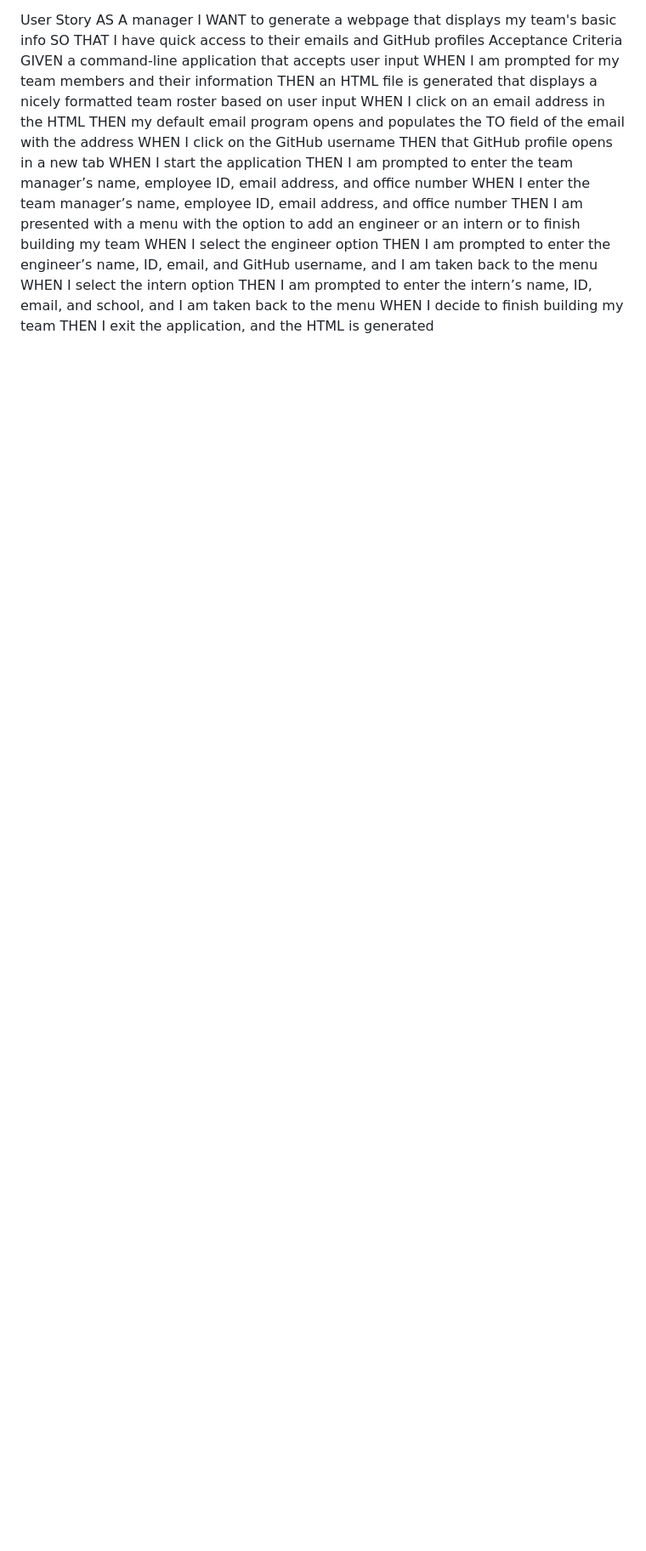
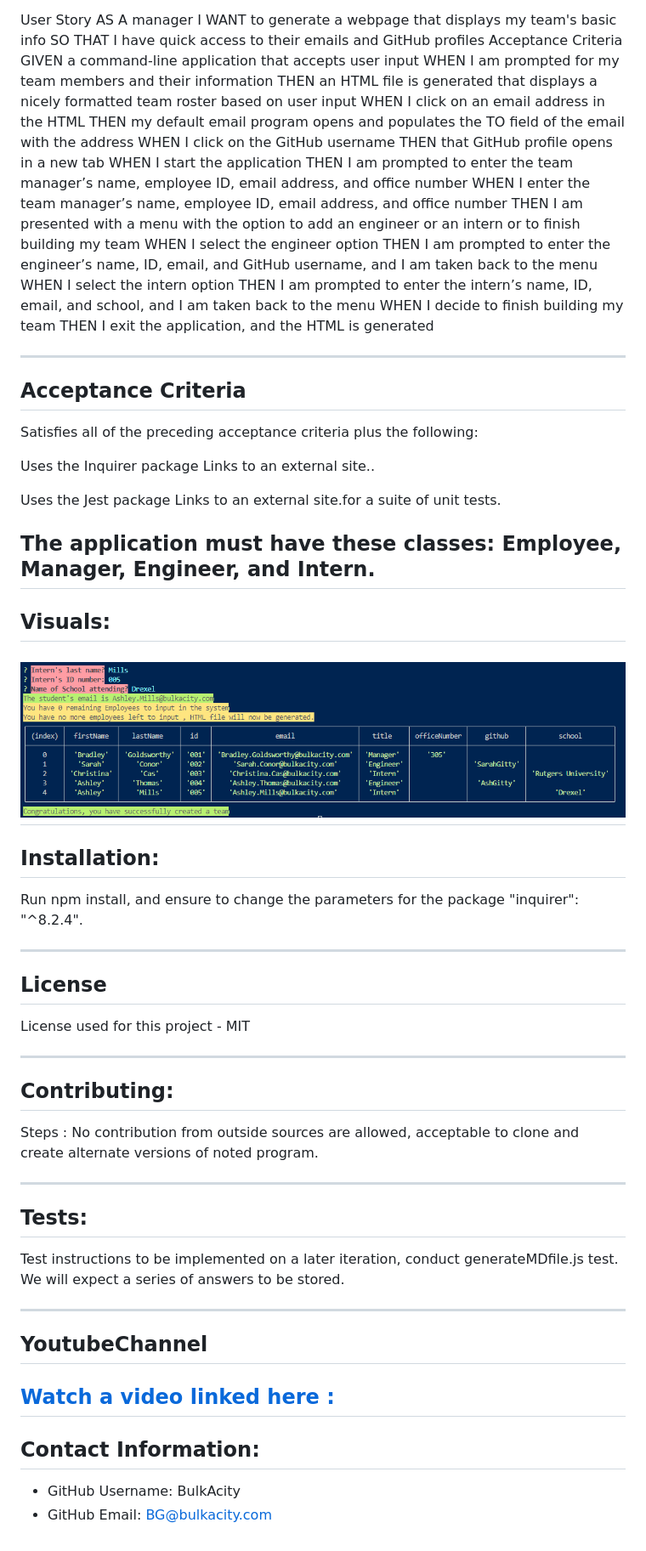
Before and after one commit to bulkacity/Team_Profile_Generator, a Markdown page: README.md, the part around the change printed below. Shown: that part at 85% size. GitHub-like rendering; pictures changed too: assets/TeamProfileGenerator.png (added); blank space fills up the shorter version.

Commit message:
Added the youtube video and readme

```diff
--- a/README.md
+++ b/README.md
@@ -25,3 +45,42 @@ WHEN I select the intern option
 THEN I am prompted to enter the intern’s name, ID, email, and school, and I am taken back to the menu
 WHEN I decide to finish building my team
 THEN I exit the application, and the HTML is generated
+
+---
+## Acceptance Criteria
+
+Satisfies all of the preceding acceptance criteria plus the following:
+
+Uses the Inquirer package Links to an external site..
+
+Uses the Jest package Links to an external site.for a suite of unit tests.
+
+The application must have these classes: Employee, Manager, Engineer, and Intern.
+---
+## Visuals:
+![Example](./assets/TeamProfileGenerator.png)
+---
+## Installation:
+  Run npm install, and ensure to change the parameters for the package "inquirer": "^8.2.4".
+
+---
+## License
+  License used for this project - MIT
+
+---
+## Contributing:
+
+ Steps :
+ No contribution from outside sources are allowed, acceptable to clone and create alternate versions of noted program.
+
+---
+## Tests:
+  Test instructions to be implemented on a later iteration, conduct generateMDfile.js test. We will expect a series of answers to be stored.
+
+---
+## YoutubeChannel
+   [Watch a video linked here :](https://www.youtube.com/watch?v=8u8TlOuPSG0)
+---
+## Contact Information:
+* GitHub Username: BulkAcity
+* GitHub Email: BG@bulkacity.com
```
Also changed, not shown: other parts of README.md (+22 -2 lines), 3 other files.
